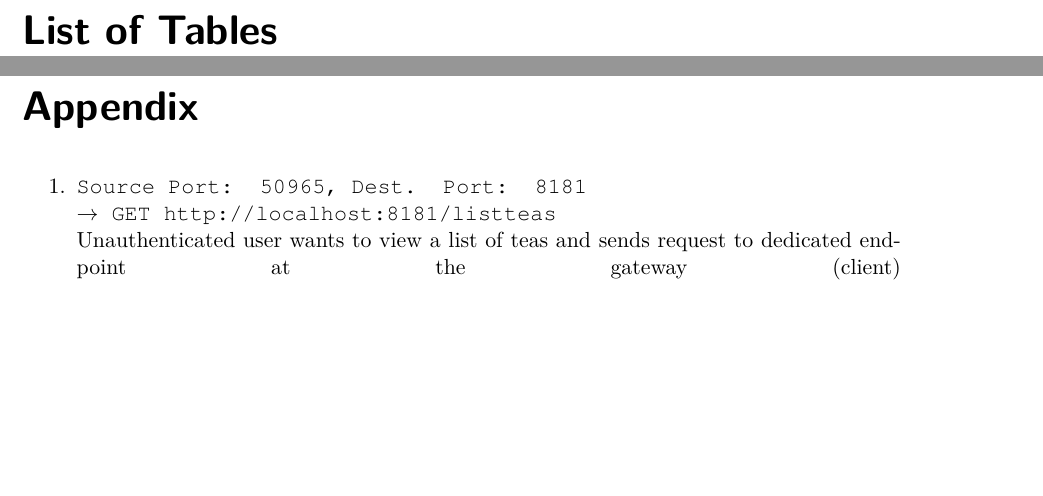
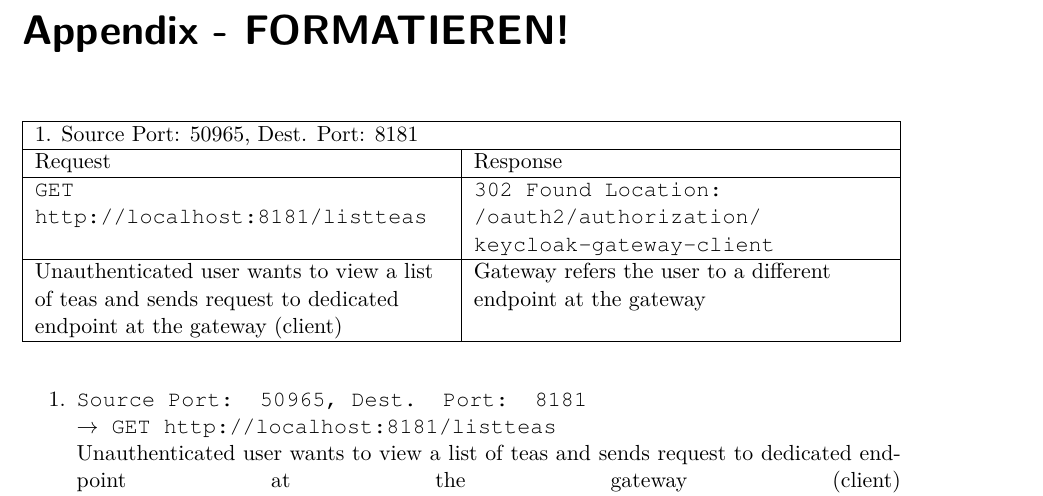
Before and after one commit to UlaRauch/BA2, a LaTeX thesis (BA2_werkstatt/ba2_oauth-client-position_rauch.tex): two parts of pages 55 and 56 of 58 before the commit and part of page 55 of 57 after it, the two joined at a grey line, cut at the place of the change, the shorter picture padded with empty space. Compiled offline with pdfLaTeX.

Commit message:
Appendix format WIP

```diff
--- a/BA2_werkstatt/ba2_oauth-client-position_rauch.tex
+++ b/BA2_werkstatt/ba2_oauth-client-position_rauch.tex
@@ -55,6 +55,10 @@
 
 
 \usepackage{colortbl} % define colored backgrounds for tables
+\usepackage{array}
+\usepackage{booktabs}
+\usepackage{tabularx}
+\usepackage{multirow}
 
 \usepackage{courier} %for listings
 \usepackage{listings} % nicer code formatting
@@ -1234,17 +1238,34 @@ The second part of the investivation was a comparison of average response times
 
 % --- List of Tables -----------------------------------------------------
 
-\newpage
-\addcontentsline{toc}{chapter}{List of Tables}
-\listoftables
+%\newpage
+%\addcontentsline{toc}{chapter}{List of Tables}
+%\listoftables
 
 % --- Appendix A -----------------------------------------------------
 
 \backmatter
 \appendix
 \begin{appendices}
-\chapter{Appendix}
+\chapter{Appendix - FORMATIEREN!}
 \label{appendix}
+
+
+\begin{table}[htbp]
+    \centering
+	\begin{tabularx}{\textwidth} {|  >{\raggedright\arraybackslash}X  |   >{\raggedright\arraybackslash}X |}
+		\hline
+		\multicolumn{2}{| >{\raggedright\arraybackslash}X  |}{1. Source Port: 50965, Dest. Port: 8181} \\
+        \hline
+        Request & Response \\
+        \hline
+        \texttt{GET http://localhost:8181/listteas} & \texttt{302 Found Location: /oauth2/authorization/ \linebreak keycloak-gateway-client} \\
+        \hline
+        Unauthenticated user wants to view a list of teas and sends request to dedicated endpoint at the gateway (client)
+        & Gateway refers the user to a different endpoint at the gateway \\
+        \hline
+    \end{tabularx}
+\end{table}
 
 \begin{enumerate}
 \item
```
Also changed, not shown: BA2_werkstatt/ba2_oauth-client-position_rauch.pdf, BA2_werkstatt/ba2_oauth-client-position_rauch.tex (2 more changed lines).
